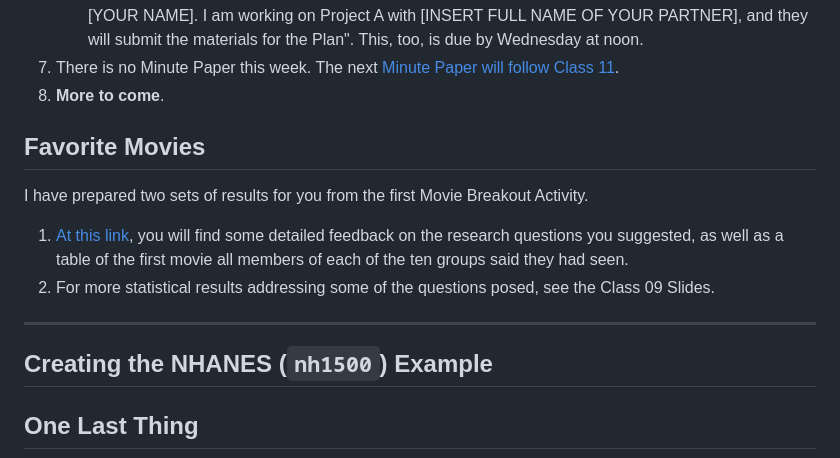
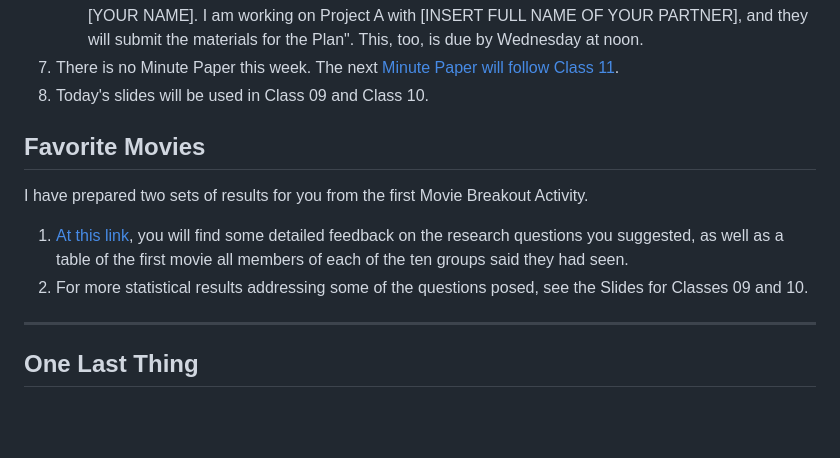
Before and after one commit to THOMASELOVE/431-classes-2024, a Markdown page: class09/README.md, the part around the change. Rendered like a GitHub page; blank space fills up the shorter version.

```diff
--- a/class09/README.md
+++ b/class09/README.md
@@ -30,18 +30,16 @@ Class | Date | Slides | Word .docx | Quarto .qmd | Recording
     - The resulting HTML document will have 14 sections. Be sure they all appear in your Table of Contents, and that the links in that Table of Contents work.
     - If you are working with a partner, **exactly one** of you should submit the materials to [Canvas](https://canvas.case.edu), and the **other partner** should submit a text document (Word or PDF is fine) to Canvas that reads: "My name is [YOUR NAME]. I am working on Project A with [INSERT FULL NAME OF YOUR PARTNER], and they will submit the materials for the Plan". This, too, is due by Wednesday at noon.
 7. There is no Minute Paper this week. The next [Minute Paper will follow Class 11](https://github.com/THOMASELOVE/431-minute-2024).
-8. **More to come**.
+8. Today's slides will be used in Class 09 and Class 10.
 
 ## Favorite Movies
 
 I have prepared two sets of results for you from the first Movie Breakout Activity.
 
 1. [At this link](https://github.com/THOMASELOVE/431-classes-2024/blob/main/movies/breakout1_results.md), you will find some detailed feedback on the research questions you suggested, as well as a table of the first movie all members of each of the ten groups said they had seen.
-2. For more statistical results addressing some of the questions posed, see the Class 09 Slides.
+2. For more statistical results addressing some of the questions posed, see the Slides for Classes 09 and 10.
 
 -----------
-
-## Creating the NHANES (`nh1500`) Example
 
 ## One Last Thing
 
```
